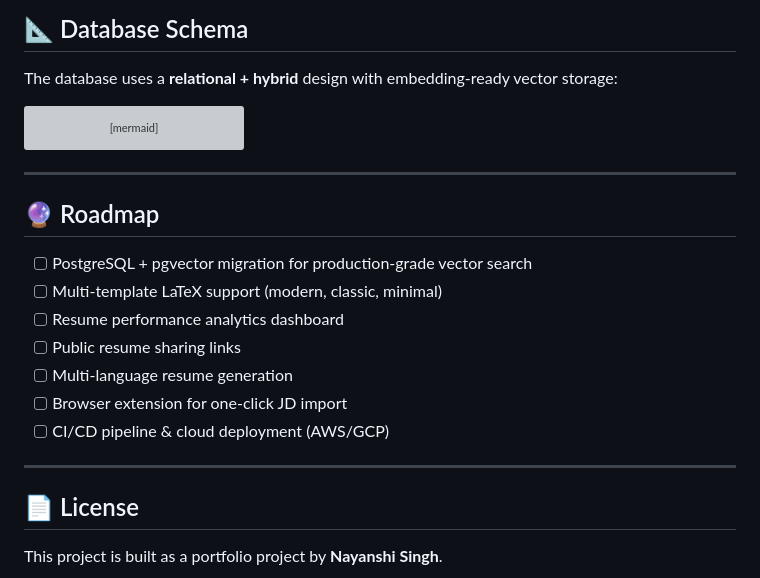
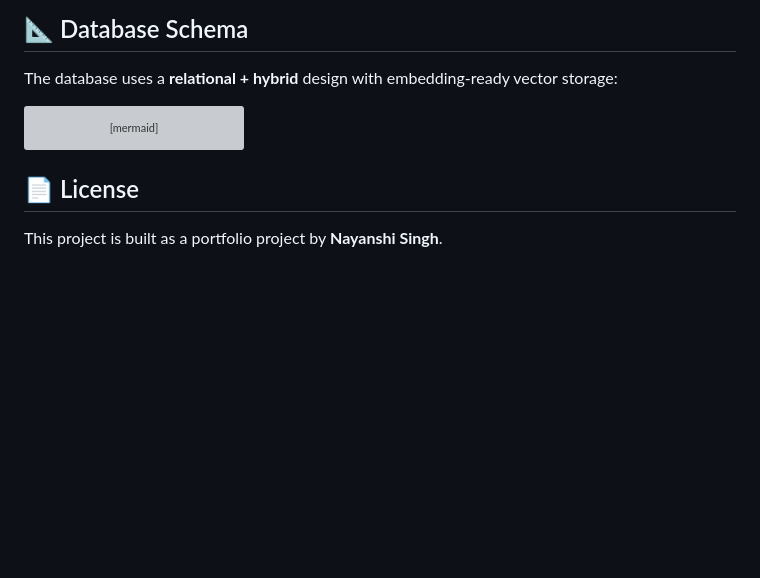
Before and after one commit to NayanshiSingh/OneResume, a Markdown page: README.md, the part around the change. GitHub-like rendering; blank space fills up the shorter version; grey boxes are pictures that could not be loaded.

Commit message:
Remove roadmap section from README
Removed the roadmap section from the README.

````diff
--- a/README.md
+++ b/README.md
@@ -464,20 +464,6 @@ erDiagram
     }
 ```
 
----
-
-## 🔮 Roadmap
-
-- [ ] PostgreSQL + pgvector migration for production-grade vector search
-- [ ] Multi-template LaTeX support (modern, classic, minimal)
-- [ ] Resume performance analytics dashboard
-- [ ] Public resume sharing links
-- [ ] Multi-language resume generation
-- [ ] Browser extension for one-click JD import
-- [ ] CI/CD pipeline & cloud deployment (AWS/GCP)
-
----
-
 ## 📄 License
 
 This project is built as a portfolio project by **Nayanshi Singh**.
````
